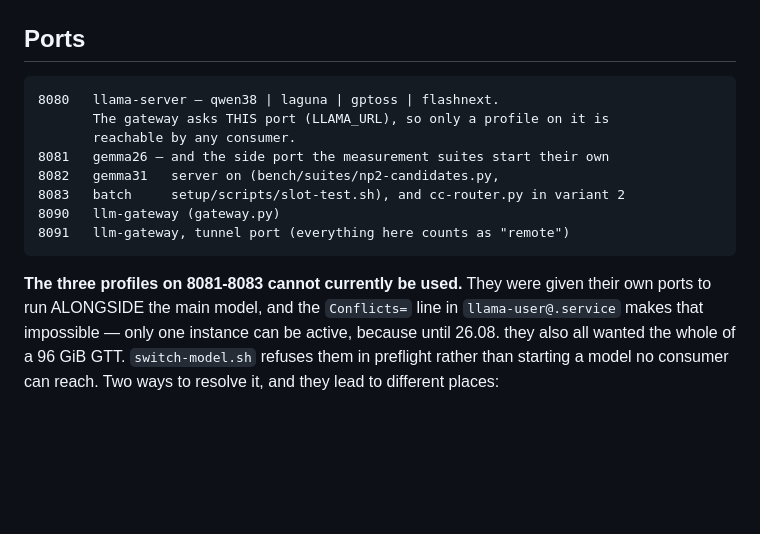
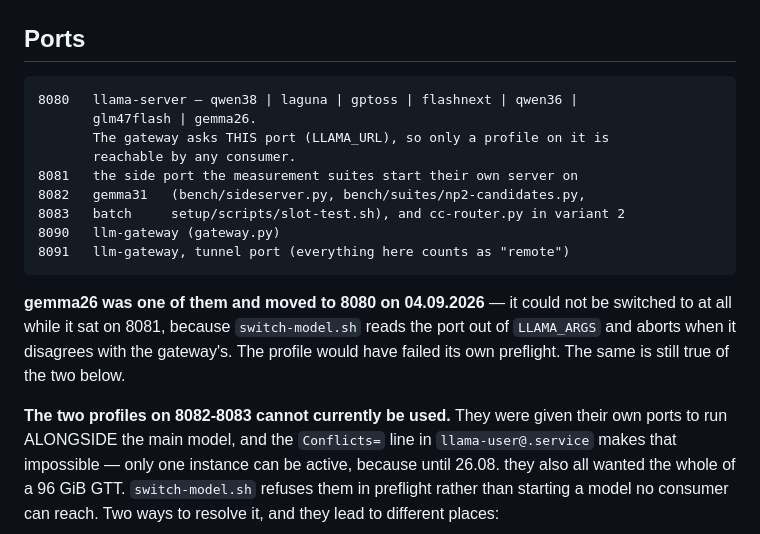
Before and after one commit to loonylabs-dev/strix-halo-inference, a Markdown page: setup/README.md, the part around the change. Drawn GitHub-style; blank space fills up the shorter version.

```diff
--- a/setup/README.md
+++ b/setup/README.md
@@ -1329,16 +1329,23 @@ in the call. Every path is therefore written out in full.
 
 ## Ports
 
-    8080   llama-server — qwen38 | laguna | gptoss | flashnext.
+    8080   llama-server — qwen38 | laguna | gptoss | flashnext | qwen36 |
+           glm47flash | gemma26.
            The gateway asks THIS port (LLAMA_URL), so only a profile on it is
            reachable by any consumer.
-    8081   gemma26 — and the side port the measurement suites start their own
-    8082   gemma31   server on (bench/suites/np2-candidates.py,
+    8081   the side port the measurement suites start their own server on
+    8082   gemma31   (bench/sideserver.py, bench/suites/np2-candidates.py,
     8083   batch     setup/scripts/slot-test.sh), and cc-router.py in variant 2
     8090   llm-gateway (gateway.py)
     8091   llm-gateway, tunnel port (everything here counts as "remote")
 
-**The three profiles on 8081-8083 cannot currently be used.** They were given
+**gemma26 was one of them and moved to 8080 on 04.09.2026** — it could not be
+switched to at all while it sat on 8081, because `switch-model.sh` reads the
+port out of `LLAMA_ARGS` and aborts when it disagrees with the gateway's. The
+profile would have failed its own preflight. The same is still true of the two
+below.
+
+**The two profiles on 8082-8083 cannot currently be used.** They were given
 their own ports to run ALONGSIDE the main model, and the `Conflicts=` line in
 `llama-user@.service` makes that impossible — only one instance can be active,
 because until 26.08. they also all wanted the whole of a 96 GiB GTT.
```
Also changed, not shown: docs/MODELS.md (+44 -4 lines).
